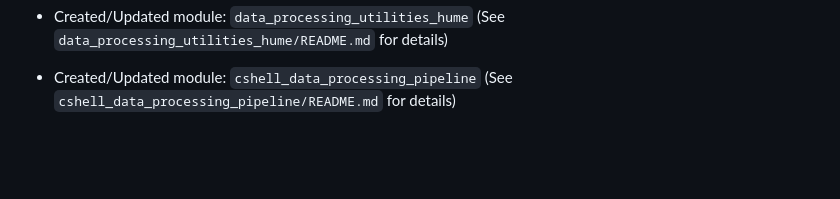
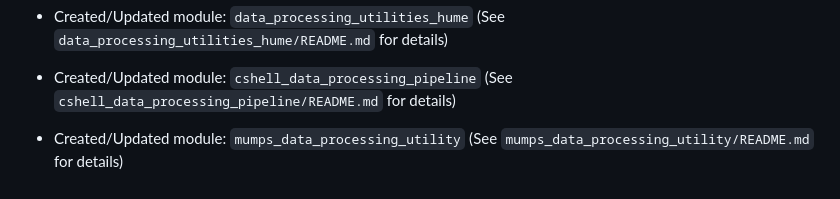
Before and after one commit to rachelsaputri/autoai, a Markdown page: README.md, the part around the change. Rendered like a GitHub page; blank space fills up the shorter version.

```diff
--- a/README.md
+++ b/README.md
@@ -478,3 +478,5 @@
 - Created/Updated module: `data_processing_utilities_hume` (See `data_processing_utilities_hume/README.md` for details)
 
 - Created/Updated module: `cshell_data_processing_pipeline` (See `cshell_data_processing_pipeline/README.md` for details)
+
+- Created/Updated module: `mumps_data_processing_utility` (See `mumps_data_processing_utility/README.md` for details)
```
Also changed, not shown: mumps_data_processing_utility/README.md (added, +19 -0 lines).
